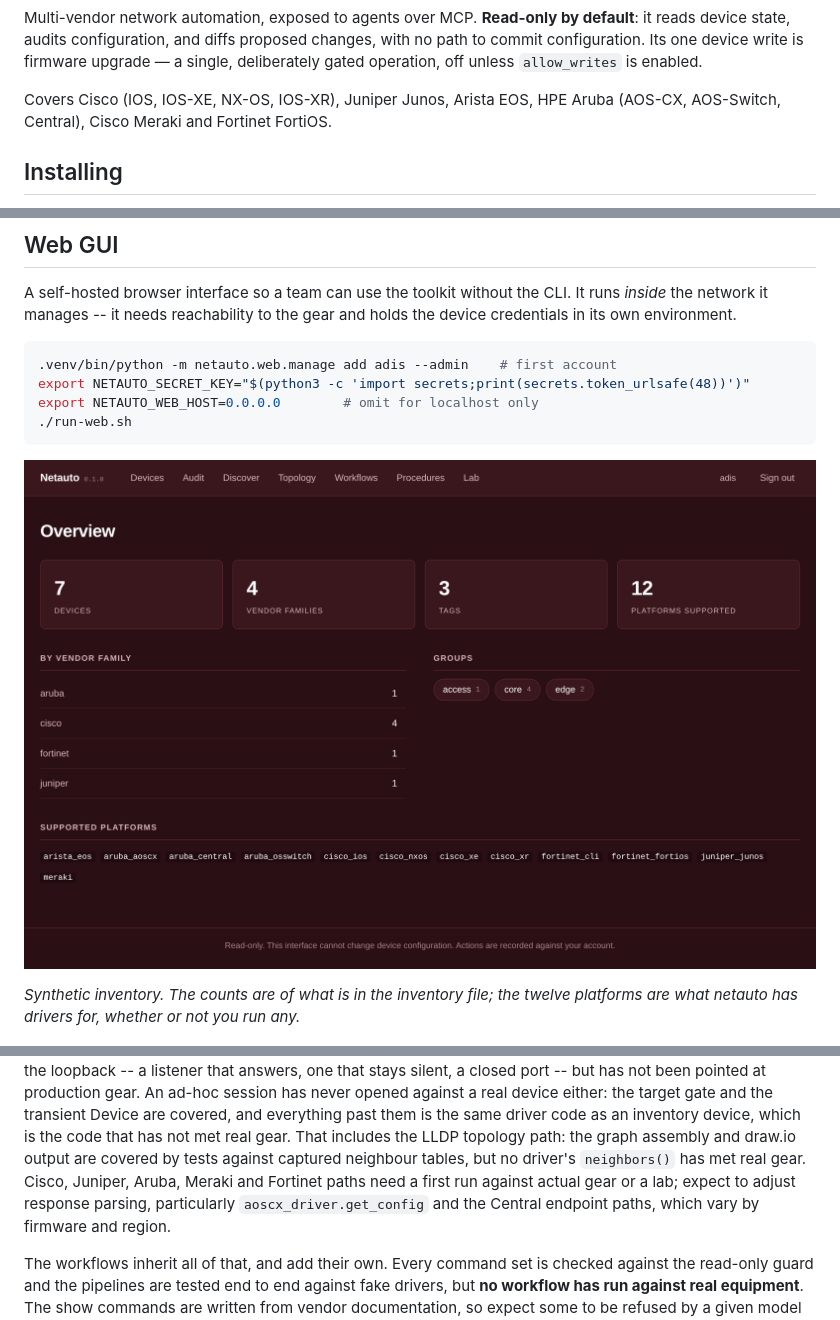
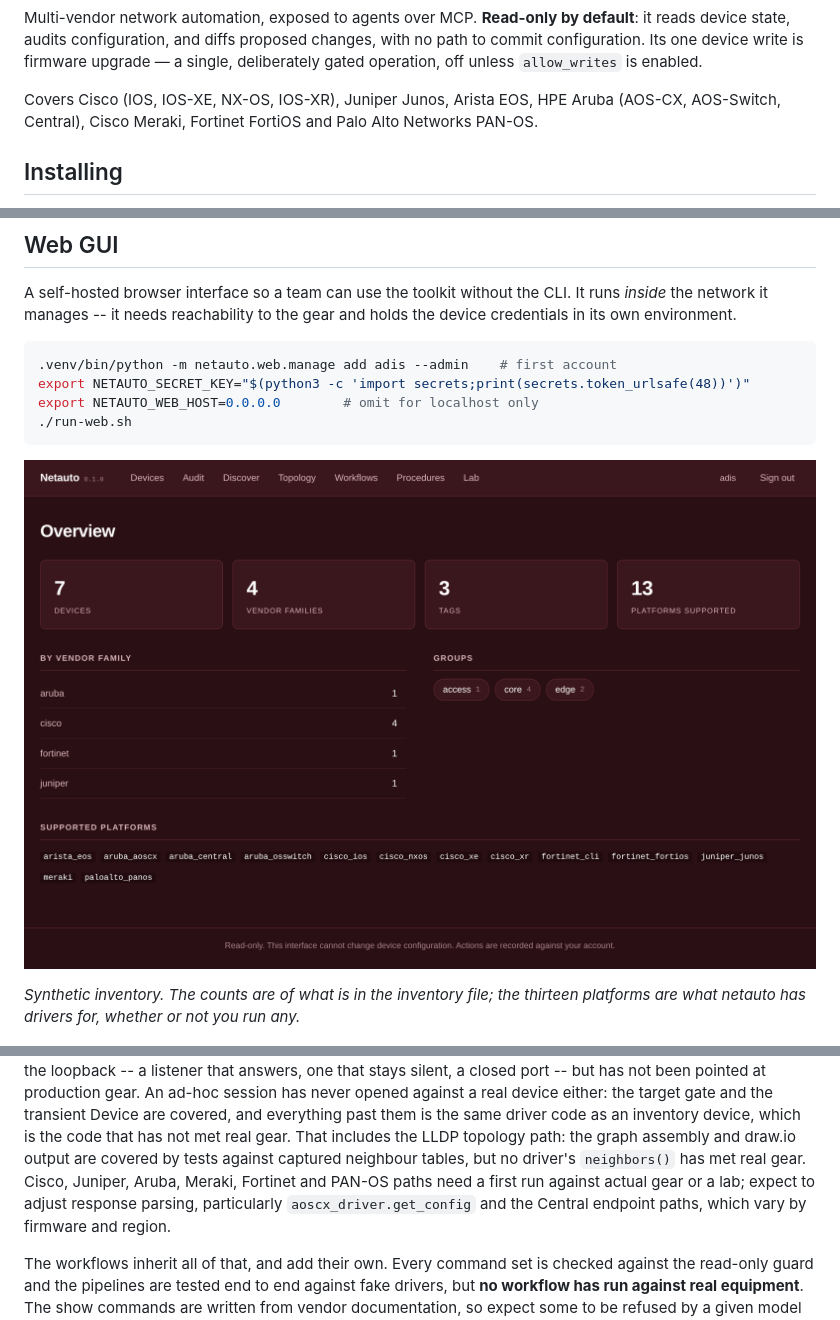
Before and after one commit to ters-golemi/netauto, a Markdown page: README.md, 3 parts joined by grey strips. GitHub-like rendering; pictures changed too: docs/dashboard.png.

````diff
--- a/README.md
+++ b/README.md
@@ -13,7 +13,8 @@ upgrade — a single, deliberately gated operation, off unless `allow_writes` is
 enabled.
 
 Covers Cisco (IOS, IOS-XE, NX-OS, IOS-XR), Juniper Junos, Arista EOS,
-HPE Aruba (AOS-CX, AOS-Switch, Central), Cisco Meraki and Fortinet FortiOS.
+HPE Aruba (AOS-CX, AOS-Switch, Central), Cisco Meraki, Fortinet FortiOS and
+Palo Alto Networks PAN-OS.
 
 ## Installing
 
@@ -167,10 +168,10 @@ export NETAUTO_WEB_HOST=0.0.0.0        # omit for localhost only
 ```
 
 ![The Overview page: four counts, the inventory broken down by vendor family
-and by tag, and the twelve platform strings that have drivers](docs/dashboard.png)
+and by tag, and the thirteen platform strings that have drivers](docs/dashboard.png)
 
 *Synthetic inventory. The counts are of what is in the inventory file; the
-twelve platforms are what netauto has drivers for, whether or not you run any.*
+thirteen platforms are what netauto has drivers for, whether or not you run any.*
 
 ![The Devices page: the inventory with each device's platform, guard family,
 address and tags, and an Inspect button per row](docs/devices.png)
@@ -584,8 +586,8 @@ has never opened against a real device either: the target gate and the
 transient Device are covered, and everything past them is the same driver code
 as an inventory device, which is the code that has not met real gear. That includes the LLDP topology
 path: the graph assembly and draw.io output are covered by tests against
-captured neighbour tables, but no driver's `neighbors()` has met real gear. Cisco, Juniper, Aruba, Meraki and
-Fortinet paths need a first run against actual gear or a lab; expect to adjust
+captured neighbour tables, but no driver's `neighbors()` has met real gear. Cisco, Juniper, Aruba, Meraki,
+Fortinet and PAN-OS paths need a first run against actual gear or a lab; expect to adjust
 response parsing, particularly `aoscx_driver.get_config` and the Central
 endpoint paths, which vary by firmware and region.
 
````
Also changed, not shown: other parts of README.md (+1 -0 lines), INSTALL.md (+3 -3 lines), 11 other files.
